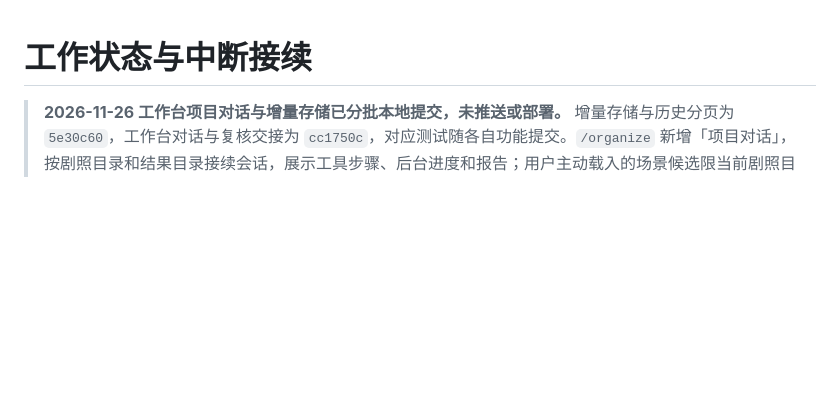
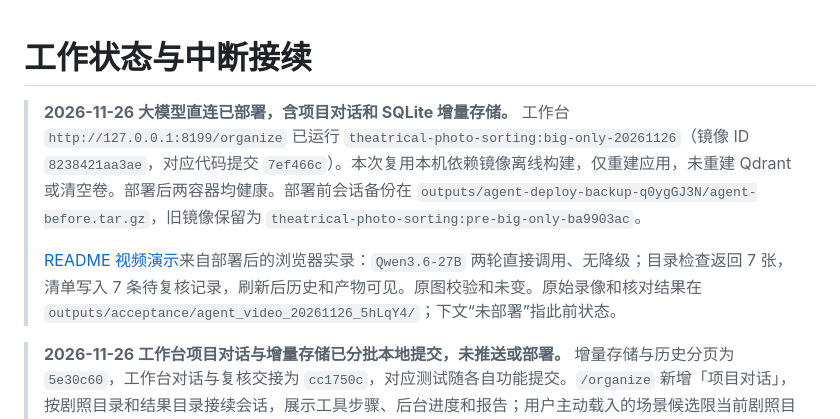
Before and after one commit to 1poorman/Theatrical_photo_sorting, a Markdown page: WORK_STATE.md, the part around the change. GitHub-like rendering; blank space fills up the shorter version.

```diff
--- a/WORK_STATE.md
+++ b/WORK_STATE.md
@@ -1,4 +1,8 @@
 # 工作状态与中断接续
+
+> **2026-11-26 大模型直连已部署，含项目对话和 SQLite 增量存储。** 工作台 `http://127.0.0.1:8199/organize` 已运行 `theatrical-photo-sorting:big-only-20261126`（镜像 ID `8238421aa3ae`，对应代码提交 `7ef466c`）。本次复用本机依赖镜像离线构建，仅重建应用，未重建 Qdrant 或清空卷。部署后两容器均健康。部署前会话备份在 `outputs/agent-deploy-backup-q0ygGJ3N/agent-before.tar.gz`，旧镜像保留为 `theatrical-photo-sorting:pre-big-only-ba9903ac`。
+>
+> [README 视频演示](README.md#项目对话实机演示)来自部署后的浏览器实录：`Qwen3.6-27B` 两轮直接调用、无降级；目录检查返回 7 张，清单写入 7 条待复核记录，刷新后历史和产物可见。原图校验和未变。原始录像和核对结果在 `outputs/acceptance/agent_video_20261126_5hLqY4/`；下文“未部署”指此前状态。
 
 > **2026-11-26 工作台项目对话与增量存储已分批本地提交，未推送或部署。** 增量存储与历史分页为 `5e30c60`，工作台对话与复核交接为 `cc1750c`，对应测试随各自功能提交。`/organize` 新增「项目对话」，按剧照目录和结果目录接续会话，展示工具步骤、后台进度和报告；用户主动载入的场景候选限当前剧照目录，仍须人工复核。会话消息/调用追加到每会话 SQLite，业务快照按变化、运行时按任务写入；旧 JSON 首访事务导入并保留，聊天默认仅返回本轮调用，历史支持游标分页。见[工作台指南](docs/guides/workspace_guide.md)和[存储/升级说明](docs/design/agentic_tools_blueprint.md)。5 项存储、21 项智能体集成、14 项 LangChain、28 项工作台/API 回归、15 组原有脚本断言通过；Chromium 以模拟 HTTP 验证分页、复核、恢复、503 不重发及项目切换期间的迟到响应。ASGI、字体缓存及 Chromium 在受限沙箱中未完成的检查均在宿主复验通过。未调用真实模型、变更原图/正式图库或升级运行中的服务。其余模型对照、旧聊天预算对齐和独立质量评测仍未开展。
 
```
Also changed, not shown: README.md (+15 -0 lines), assets/agent-workspace-preview.jpg (added), 1 other file.
